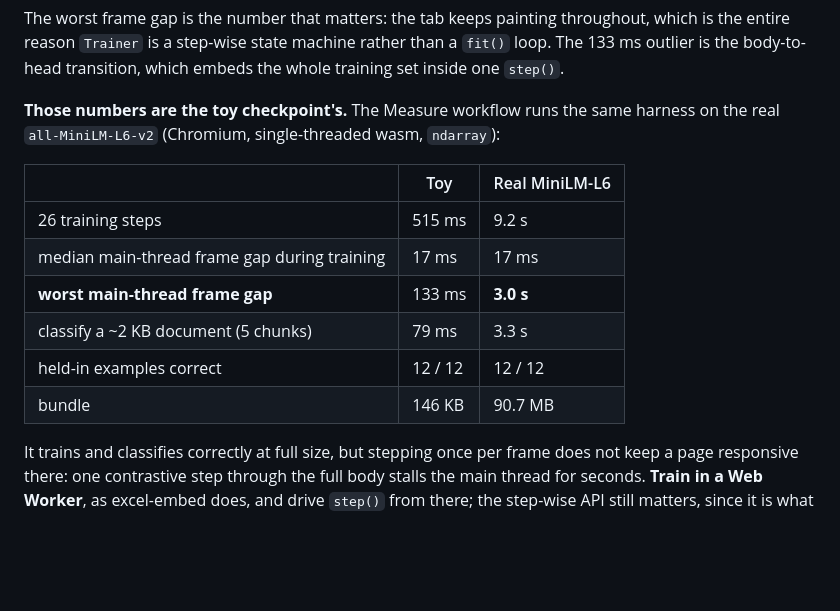
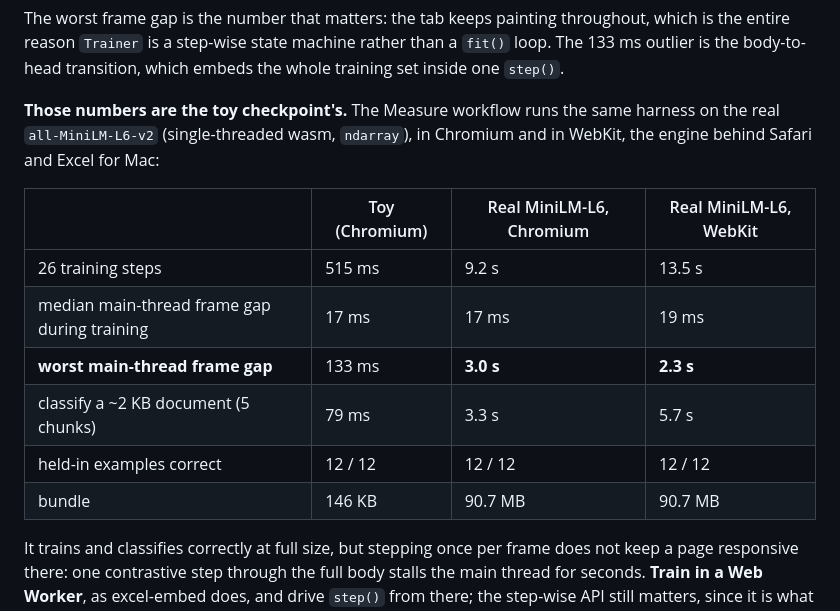
Before and after one commit to jcorrie/burn-setfit, a Markdown page: README.md, the part around the change. Rendered like a GitHub page; blank space fills up the shorter version.

Commit message:
README: real-model browser numbers in WebKit too
all-MiniLM-L6-v2 in Playwright's WebKit: 12/12 held-in correct, 26 steps
in 13.5 s (9.2 s in Chromium), worst stall 2.3 s, a 5-chunk document in
5.7 s. Same conclusion: correct at full size, train it in a Worker.

Co-Authored-By: Claude Opus 5.5 <noreply@anthropic.com>
Claude-Session: https://claude.ai/code/session_01LCATVEW8MdzAY8VHqB8cyE

```diff
--- a/README.md
+++ b/README.md
@@ -357,17 +357,17 @@ rather than a `fit()` loop. The 133 ms outlier is the body-to-head transition,
 which embeds the whole training set inside one `step()`.
 
 **Those numbers are the toy checkpoint's.** The Measure workflow runs the same
-harness on the real `all-MiniLM-L6-v2` (Chromium, single-threaded wasm,
-`ndarray`):
+harness on the real `all-MiniLM-L6-v2` (single-threaded wasm, `ndarray`), in
+Chromium and in WebKit, the engine behind Safari and Excel for Mac:
 
-| | Toy | Real MiniLM-L6 |
-| --- | --- | --- |
-| 26 training steps | 515 ms | 9.2 s |
-| median main-thread frame gap during training | 17 ms | 17 ms |
-| **worst main-thread frame gap** | 133 ms | **3.0 s** |
-| classify a ~2 KB document (5 chunks) | 79 ms | 3.3 s |
-| held-in examples correct | 12 / 12 | 12 / 12 |
-| bundle | 146 KB | 90.7 MB |
+| | Toy (Chromium) | Real MiniLM-L6, Chromium | Real MiniLM-L6, WebKit |
+| --- | --- | --- | --- |
+| 26 training steps | 515 ms | 9.2 s | 13.5 s |
+| median main-thread frame gap during training | 17 ms | 17 ms | 19 ms |
+| **worst main-thread frame gap** | 133 ms | **3.0 s** | **2.3 s** |
+| classify a ~2 KB document (5 chunks) | 79 ms | 3.3 s | 5.7 s |
+| held-in examples correct | 12 / 12 | 12 / 12 | 12 / 12 |
+| bundle | 146 KB | 90.7 MB | 90.7 MB |
 
 It trains and classifies correctly at full size, but stepping once per frame
 does not keep a page responsive there: one contrastive step through the full
```
